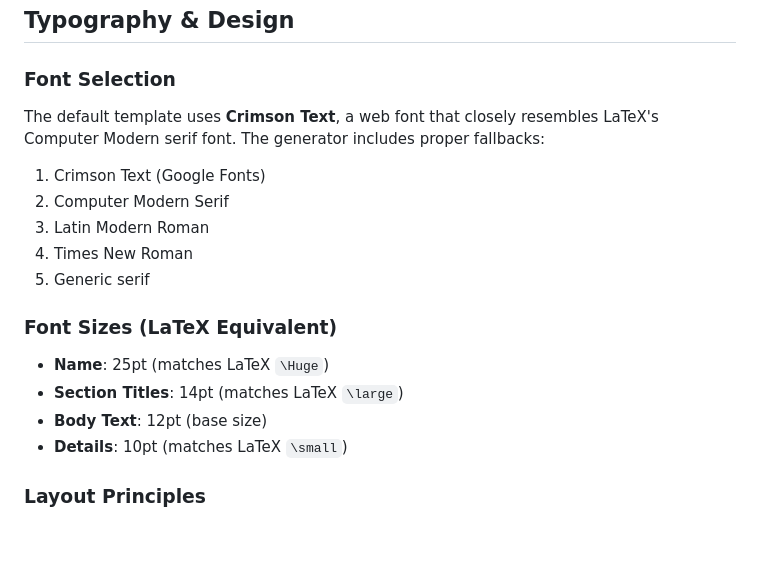
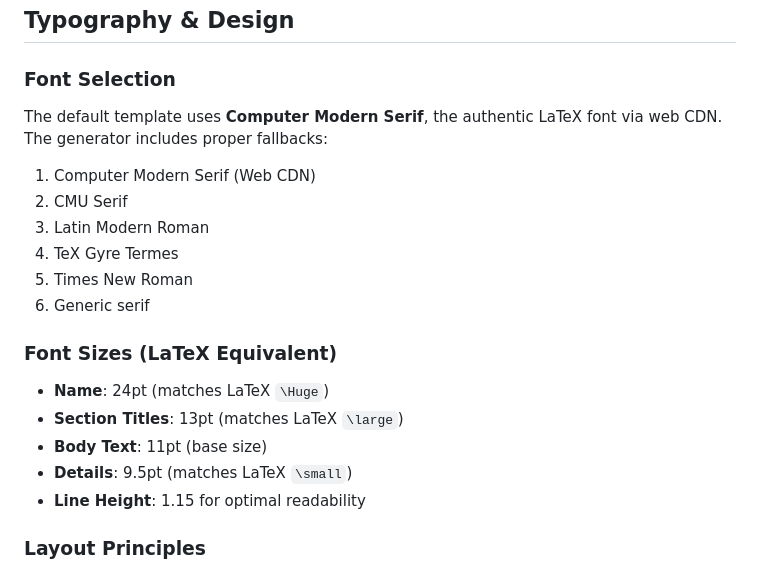
Before and after one commit to digitaltracer/json-resume, a Markdown page: README.md, the part around the change. GitHub-like rendering; blank space fills up the shorter version.

```diff
--- a/README.md
+++ b/README.md
@@ -203,19 +203,21 @@ The `resume_data.json` file structure:
 ## Typography & Design
 
 ### Font Selection
-The default template uses **Crimson Text**, a web font that closely resembles LaTeX's Computer Modern serif font. The generator includes proper fallbacks:
+The default template uses **Computer Modern Serif**, the authentic LaTeX font via web CDN. The generator includes proper fallbacks:
 
-1. Crimson Text (Google Fonts)
-2. Computer Modern Serif
+1. Computer Modern Serif (Web CDN)
+2. CMU Serif
 3. Latin Modern Roman
-4. Times New Roman
-5. Generic serif
+4. TeX Gyre Termes
+5. Times New Roman
+6. Generic serif
 
 ### Font Sizes (LaTeX Equivalent)
-- **Name**: 25pt (matches LaTeX `\Huge`)
-- **Section Titles**: 14pt (matches LaTeX `\large`)
-- **Body Text**: 12pt (base size)
-- **Details**: 10pt (matches LaTeX `\small`)
+- **Name**: 24pt (matches LaTeX `\Huge`)
+- **Section Titles**: 13pt (matches LaTeX `\large`)
+- **Body Text**: 11pt (base size)
+- **Details**: 9.5pt (matches LaTeX `\small`)
+- **Line Height**: 1.15 for optimal readability
 
 ### Layout Principles
 - **Two-column entries**: Left-aligned main content, right-aligned dates
```
